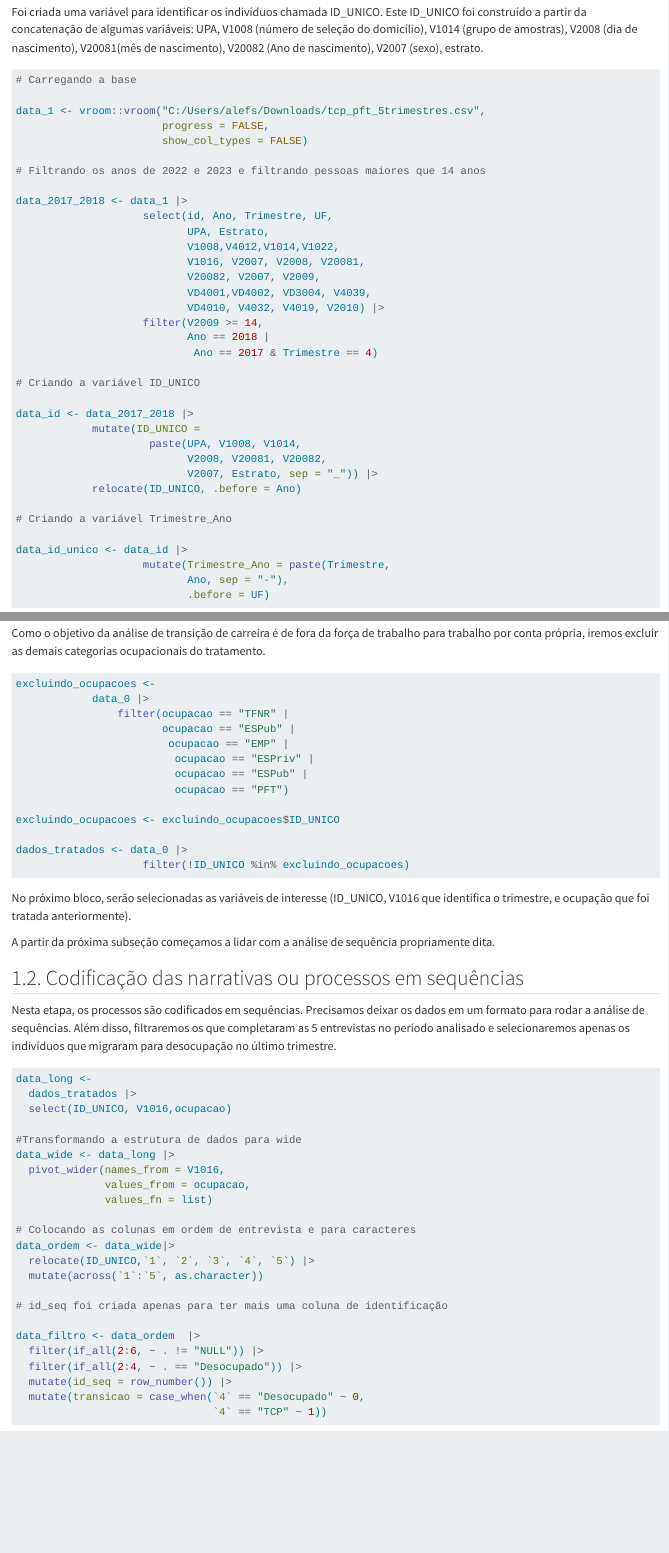
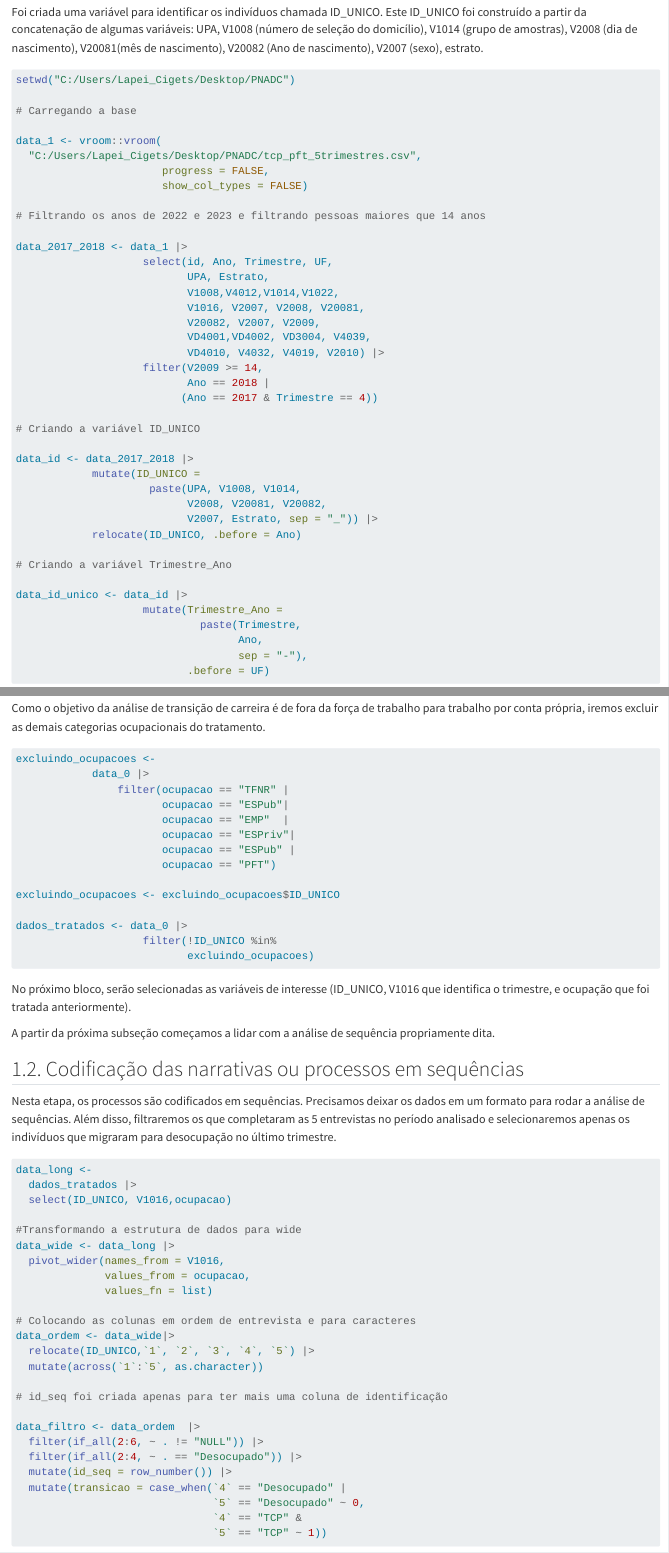
Before and after one commit to danielppagotto/tcp, a Quarto document (02_script/transicao_tcp.qmd): the page in a window 1100 px wide, from 900 px down, and a second part further down, joined at a grey line. Rendered offline with R 4.5, knitr and Pandoc in place of Quarto, with nearby package versions; some code elsewhere in the file could not run offline; long lines of code are wrapped.

Commit message:
Update transicao_tcp.qmd

````diff
--- a/02_script/transicao_tcp.qmd
+++ b/02_script/transicao_tcp.qmd
@@ -48,9 +48,12 @@ Foi criada uma variável para identificar os indivíduos chamada ID_UNICO. Este
 #| warning: false
 #| eval: false
 
+setwd("C:/Users/Lapei_Cigets/Desktop/PNADC")
+
 # Carregando a base
 
-data_1 <- vroom::vroom("C:/Users/alefs/Downloads/tcp_pft_5trimestres.csv",
+data_1 <- vroom::vroom(
+  "C:/Users/Lapei_Cigets/Desktop/PNADC/tcp_pft_5trimestres.csv",
                        progress = FALSE,
                        show_col_types = FALSE)
 
@@ -148,16 +153,17 @@ Como o objetivo da análise de transição de carreira é de fora da força de t
 excluindo_ocupacoes <-
             data_0 |>
                 filter(ocupacao == "TFNR" |
+                       ocupacao == "ESPub"|
+                       ocupacao == "EMP"  |
+                       ocupacao == "ESPriv"|
                        ocupacao == "ESPub" |
-                        ocupacao == "EMP" |
-                         ocupacao == "ESPriv" |
-                         ocupacao == "ESPub" |
-                         ocupacao == "PFT")
+                       ocupacao == "PFT")
 
 excluindo_ocupacoes <- excluindo_ocupacoes$ID_UNICO
 
 dados_tratados <- data_0 |>
-                    filter(!ID_UNICO %in% excluindo_ocupacoes)
+                    filter(!ID_UNICO %in%
+                           excluindo_ocupacoes)
 
 ```
 
@@ -194,8 +200,10 @@ data_filtro <- data_ordem  |>
   filter(if_all(2:6, ~ . != "NULL")) |>
   filter(if_all(2:4, ~ . == "Desocupado")) |>
   mutate(id_seq = row_number()) |>
-  mutate(transicao = case_when(`4` == "Desocupado" ~ 0,
-                               `4` == "TCP" ~ 1))
+  mutate(transicao = case_when(`4` == "Desocupado" |
+                               `5` == "Desocupado" ~ 0,
+                               `4` == "TCP" &
+                               `5` == "TCP" ~ 1))
 
 ```
 
````
Also changed, not shown: 02_script/transicao_tcp.qmd (21 more changed lines).
